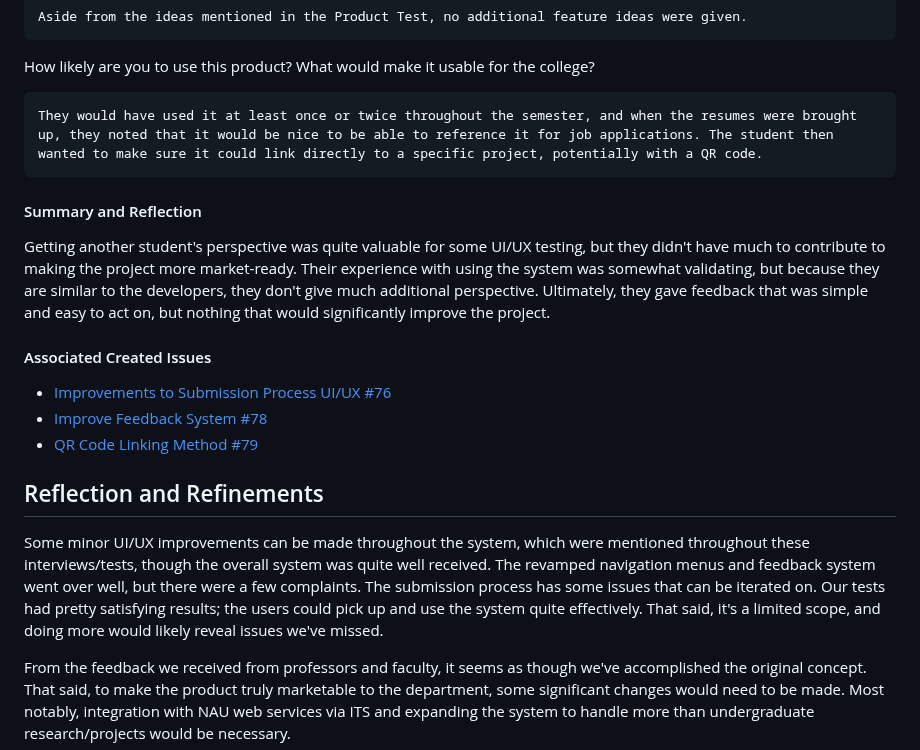
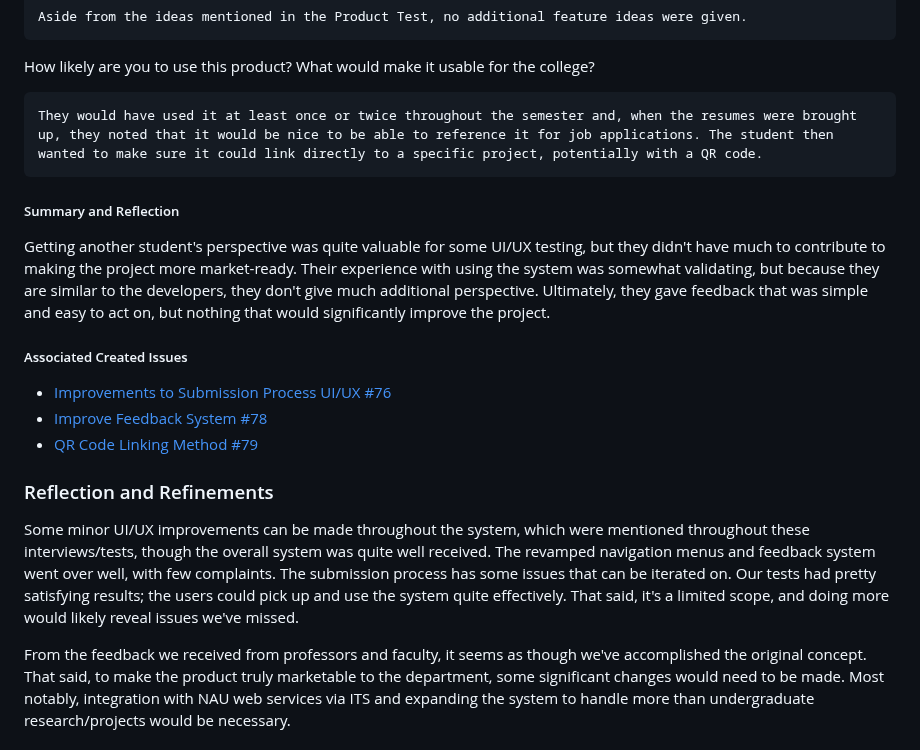
Before and after one commit to Naalu/ds-senior-capstone-projects-website, a Markdown page: deliverables/Verification-and-Validation.md, the part around one of its changes. Drawn GitHub-style.

```diff
--- a/deliverables/Verification-and-Validation.md
+++ b/deliverables/Verification-and-Validation.md
@@ -285,19 +286,19 @@ Are there any additional features that you feel would improve this system?
 
 How likely are you to use this product? What would make it usable for the college?
 
-    They would have used it at least once or twice throughout the semester, and when the resumes were brought up, they noted that it would be nice to be able to reference it for job applications. The student then wanted to make sure it could link directly to a specific project, potentially with a QR code.
+    They would have used it at least once or twice throughout the semester and, when the resumes were brought up, they noted that it would be nice to be able to reference it for job applications. The student then wanted to make sure it could link directly to a specific project, potentially with a QR code.
 
-#### Summary and Reflection
+##### Summary and Reflection
 
 Getting another student's perspective was quite valuable for some UI/UX testing, but they didn't have much to contribute to making the project more market-ready. Their experience with using the system was somewhat validating, but because they are similar to the developers, they don't give much additional perspective. Ultimately, they gave feedback that was simple and easy to act on, but nothing that would significantly improve the project.
 
-#### Associated Created Issues
+##### Associated Created Issues
 - [Improvements to Submission Process UI/UX #76](https://github.com/Naalu/ds-senior-capstone-projects-website/issues/76)
 - [Improve Feedback System #78](https://github.com/Naalu/ds-senior-capstone-projects-website/issues/78)
 - [QR Code Linking Method #79](https://github.com/Naalu/ds-senior-capstone-projects-website/issues/79)
 
-## Reflection and Refinements
+### Reflection and Refinements
 
-Some minor UI/UX improvements can be made throughout the system, which were mentioned throughout these interviews/tests, though the overall system was quite well received. The revamped navigation menus and feedback system went over well, but there were a few complaints. The submission process has some issues that can be iterated on. Our tests had pretty satisfying results; the users could pick up and use the system quite effectively. That said, it's a limited scope, and doing more would likely reveal issues we've missed.
+Some minor UI/UX improvements can be made throughout the system, which were mentioned throughout these interviews/tests, though the overall system was quite well received. The revamped navigation menus and feedback system went over well, with few complaints. The submission process has some issues that can be iterated on. Our tests had pretty satisfying results; the users could pick up and use the system quite effectively. That said, it's a limited scope, and doing more would likely reveal issues we've missed.
 
 From the feedback we received from professors and faculty, it seems as though we've accomplished the original concept. That said, to make the product truly marketable to the department, some significant changes would need to be made. Most notably, integration with NAU web services via ITS and expanding the system to handle more than undergraduate research/projects would be necessary.
```
Also changed, not shown: other parts of deliverables/Verification-and-Validation.md (+15 -14 lines).
